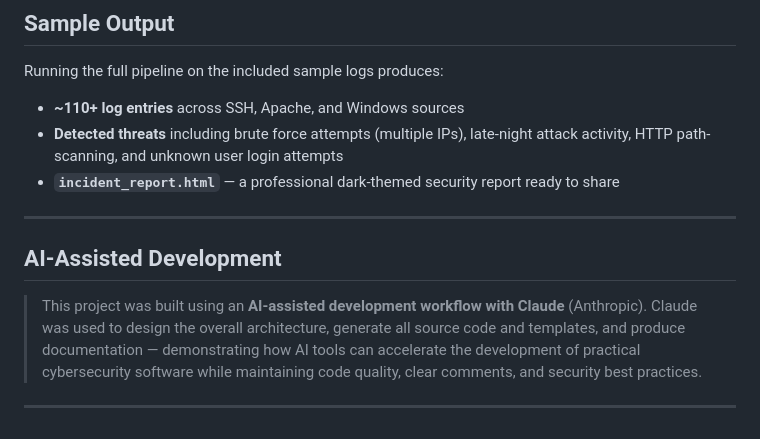
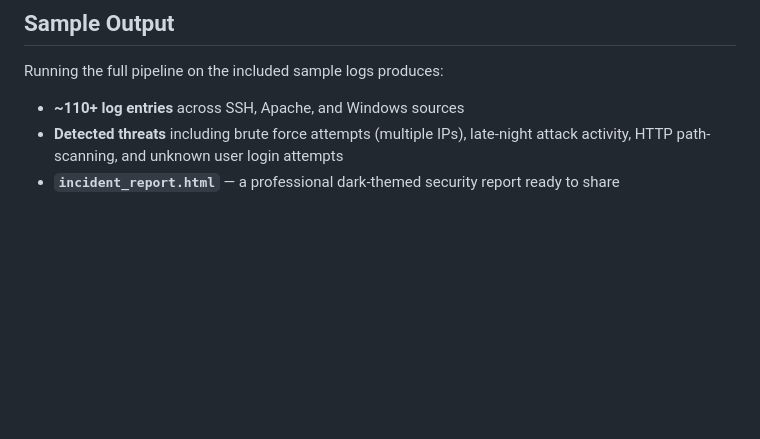
Before and after one commit to ParmeetGill422/LogSentinel, a Markdown page: README.md, the part around the change. GitHub-like rendering; blank space fills up the shorter version.

Commit message:
small changes from README
README.

```diff
--- a/README.md
+++ b/README.md
@@ -198,11 +198,3 @@ Running the full pipeline on the included sample logs produces:
 - **~110+ log entries** across SSH, Apache, and Windows sources
 - **Detected threats** including brute force attempts (multiple IPs), late-night attack activity, HTTP path-scanning, and unknown user login attempts
 - **`incident_report.html`** — a professional dark-themed security report ready to share
-
----
-
-## AI-Assisted Development
-
-> This project was built using an **AI-assisted development workflow with Claude** (Anthropic). Claude was used to design the overall architecture, generate all source code and templates, and produce documentation — demonstrating how AI tools can accelerate the development of practical cybersecurity software while maintaining code quality, clear comments, and security best practices.
-
----
```
